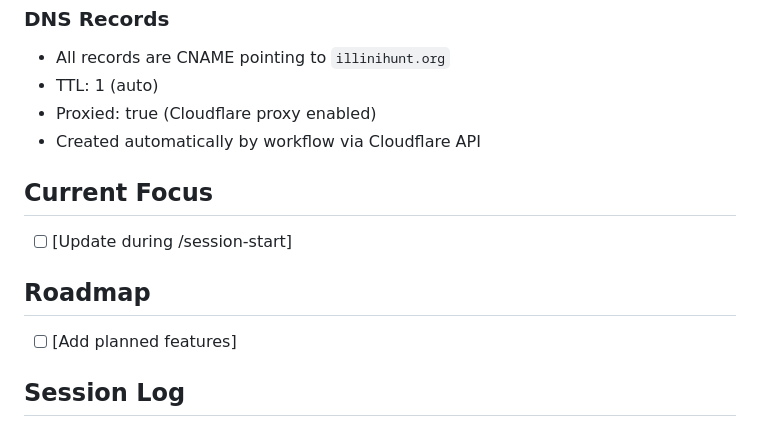
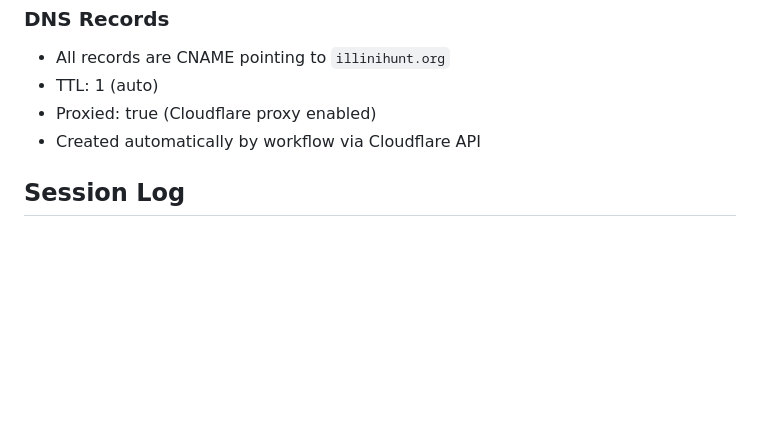
Before and after one commit to vishalsachdev/practicum, a Markdown page: CLAUDE.md, the part around the change. Drawn GitHub-style; blank space fills up the shorter version.

Commit message:
docs: remove empty placeholder sections from CLAUDE.md
Co-Authored-By: Claude Opus 4.6 <noreply@anthropic.com>

```diff
--- a/CLAUDE.md
+++ b/CLAUDE.md
@@ -261,12 +261,6 @@ Students submit issue with same subdomain name, different URL. Script auto-detec
 - Proxied: true (Cloudflare proxy enabled)
 - Created automatically by workflow via Cloudflare API
 
-## Current Focus
-- [ ] [Update during /session-start]
-
-## Roadmap
-- [ ] [Add planned features]
-
 ## Session Log
 ### 2025-12-27
 - Initial roadmap sections added
```
